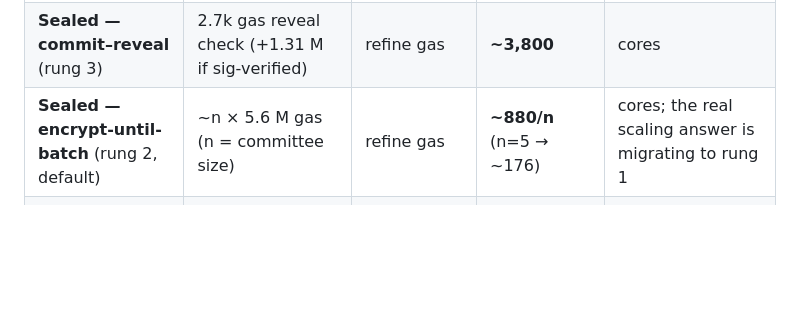
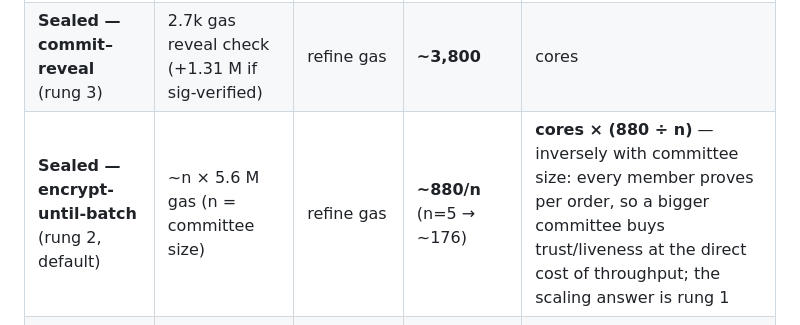
Before and after one commit to abutlabs/jamswap, a Markdown page: README.md, the part around the change. Rendered like a GitHub page; blank space fills up the shorter version.

Commit message:
readme: rung-2 throughput scales inversely with committee size (cores × 880/n)
The 'scales with' cell said only 'cores', hiding the dominant factor:
each committee member proves per order, so n divides per-core
throughput. n is a trust/liveness dial paid for in throughput, not a
scaling resource.

```diff
--- a/README.md
+++ b/README.md
@@ -145,7 +145,7 @@ what binds is per-order *validation*:
 |---|---|---|---|---|
 | **Public** (signed; ed25519 verified in `refine`) | 1.31 M gas | refine gas | **~3,800** | **cores** — more markets on more cores, linear |
 | **Sealed — commit–reveal** (rung 3) | 2.7k gas reveal check (+1.31 M if sig-verified) | refine gas | **~3,800** | cores |
-| **Sealed — encrypt-until-batch** (rung 2, default) | ~n × 5.6 M gas (n = committee size) | refine gas | **~880/n** (n=5 → ~176) | cores; the real scaling answer is migrating to rung 1 |
+| **Sealed — encrypt-until-batch** (rung 2, default) | ~n × 5.6 M gas (n = committee size) | refine gas | **~880/n** (n=5 → ~176) | **cores × (880 ÷ n)** — inversely with committee size: every member proves per order, so a bigger committee buys trust/liveness at the direct cost of throughput; the scaling answer is rung 1 |
 | **Sealed — ZK dark-pool** (rung 1, spiked) | ~0 — one 60.1 M-gas proof settles the batch, flat | input size (W_B ≈ 13.15 MiB) | **~27,500–68,900** | cores × prover capacity; on-chain cost flat in order count |
 
 Two independent resources, two meters: **compute** is bought per-slot (coretime/gas —
```
